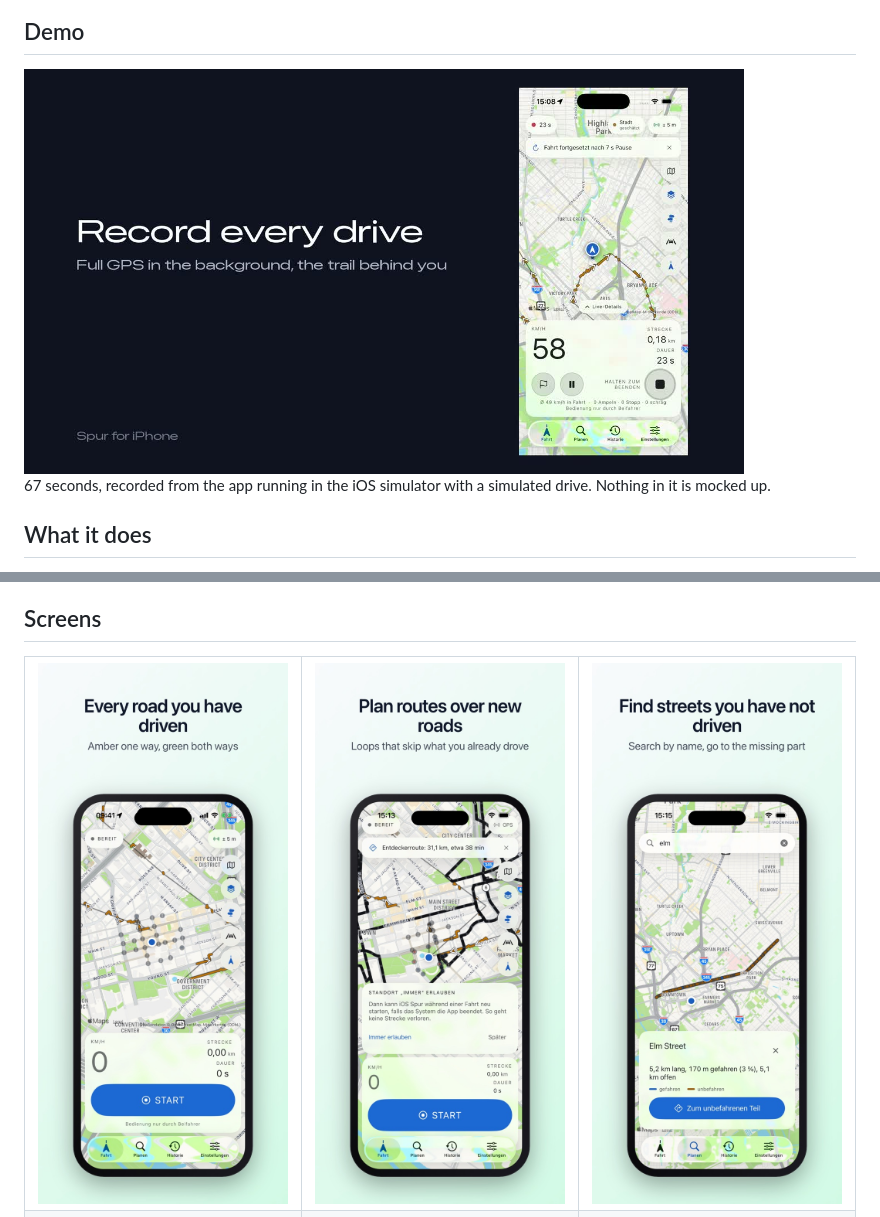
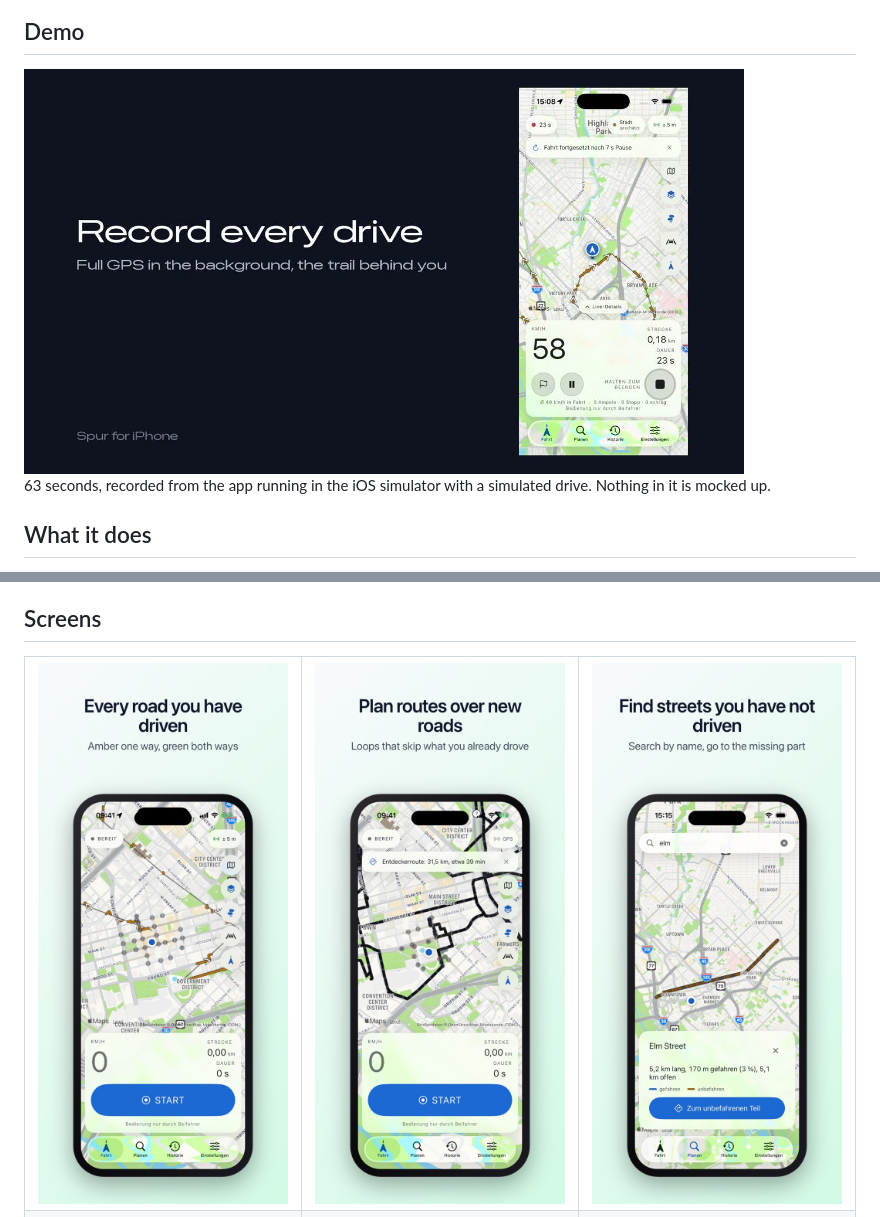
Before and after one commit to noluyorAbi/spur-ios, a Markdown page: README.md, 2 parts joined by grey strips. Rendered like a GitHub page; pictures changed too: docs/media/screens/02-plan.jpg.

```diff
--- a/README.md
+++ b/README.md
@@ -27,6 +27,6 @@
 </a>
 
-67 seconds, recorded from the app running in the iOS simulator with a simulated drive.
+63 seconds, recorded from the app running in the iOS simulator with a simulated drive.
 Nothing in it is mocked up.
 
 ## What it does
```
Also changed, not shown: other parts of README.md (+1 -1 lines), docs/screenshots/39-route-on-live.jpg, 4 other files.
